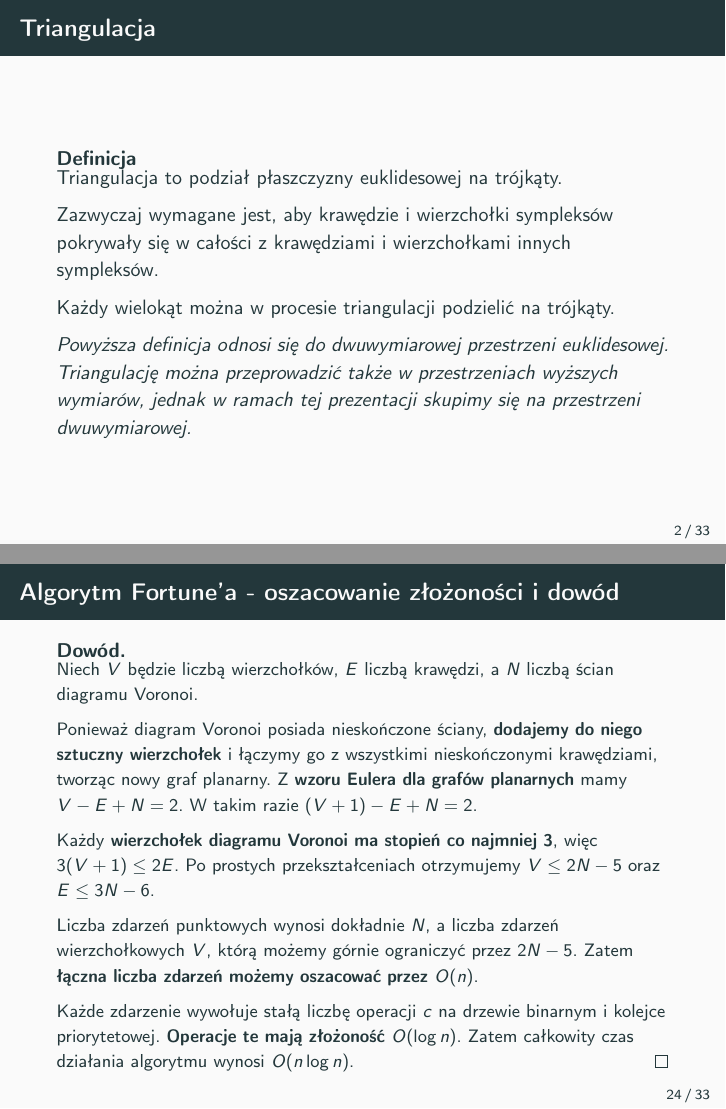
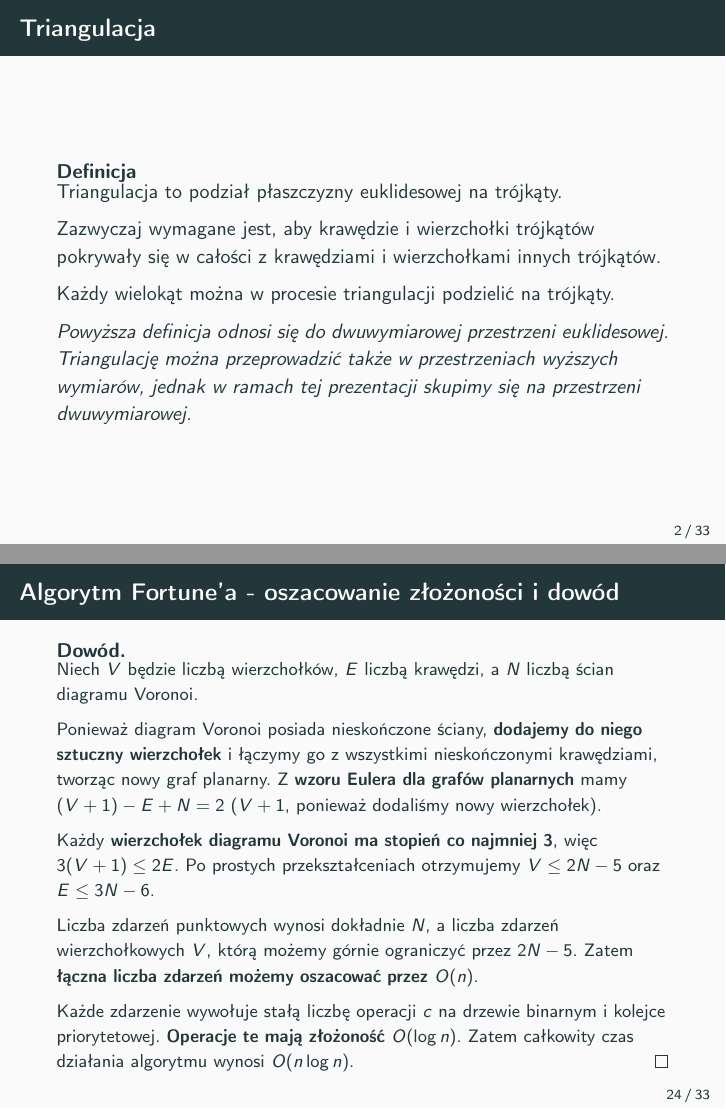
Before and after one commit to Nasus20202/WPAiT, LaTeX slides (main.tex): pages 3 and 51 of 68, joined at a grey line. Compiled offline with pdfLaTeX.

Commit message:
chore: small adjustments

```diff
--- a/main.tex
+++ b/main.tex
@@ -25,7 +25,7 @@
   \begin{definition}
     Triangulacja to podział płaszczyzny euklidesowej na trójkąty.
 
-    Zazwyczaj wymagane jest, aby krawędzie i wierzchołki sympleksów pokrywały się w całości z krawędziami i wierzchołkami innych sympleksów.
+    Zazwyczaj wymagane jest, aby krawędzie i wierzchołki trójkątów pokrywały się w całości z krawędziami i wierzchołkami innych trójkątów.
 
     Każdy wielokąt można w procesie triangulacji podzielić na trójkąty.
 
@@ -380,7 +380,7 @@
     \begin{proof}
       Niech $V$ będzie liczbą wierzchołków, $E$ liczbą krawędzi, a $N$ liczbą ścian diagramu Voronoi.
 
-      Ponieważ diagram Voronoi posiada nieskończone ściany, \textbf{dodajemy do niego sztuczny wierzchołek} i łączymy go z wszystkimi nieskończonymi krawędziami, tworząc nowy graf planarny. Z \textbf{wzoru Eulera dla grafów planarnych} mamy $V - E + N = 2$. W takim razie $(V + 1) - E + N = 2$.
+      Ponieważ diagram Voronoi posiada nieskończone ściany, \textbf{dodajemy do niego sztuczny wierzchołek} i łączymy go z wszystkimi nieskończonymi krawędziami, tworząc nowy graf planarny. Z \textbf{wzoru Eulera dla grafów planarnych} mamy $(V + 1) - E + N = 2$ ($V + 1$, ponieważ dodaliśmy nowy wierzchołek).
       \pause
 
       Każdy \textbf{wierzchołek diagramu Voronoi ma stopień co najmniej 3}, więc $3(V + 1) \leq 2E$. Po prostych przekształceniach otrzymujemy $V \leq 2N - 5$ oraz $E \leq 3N - 6$.
```
